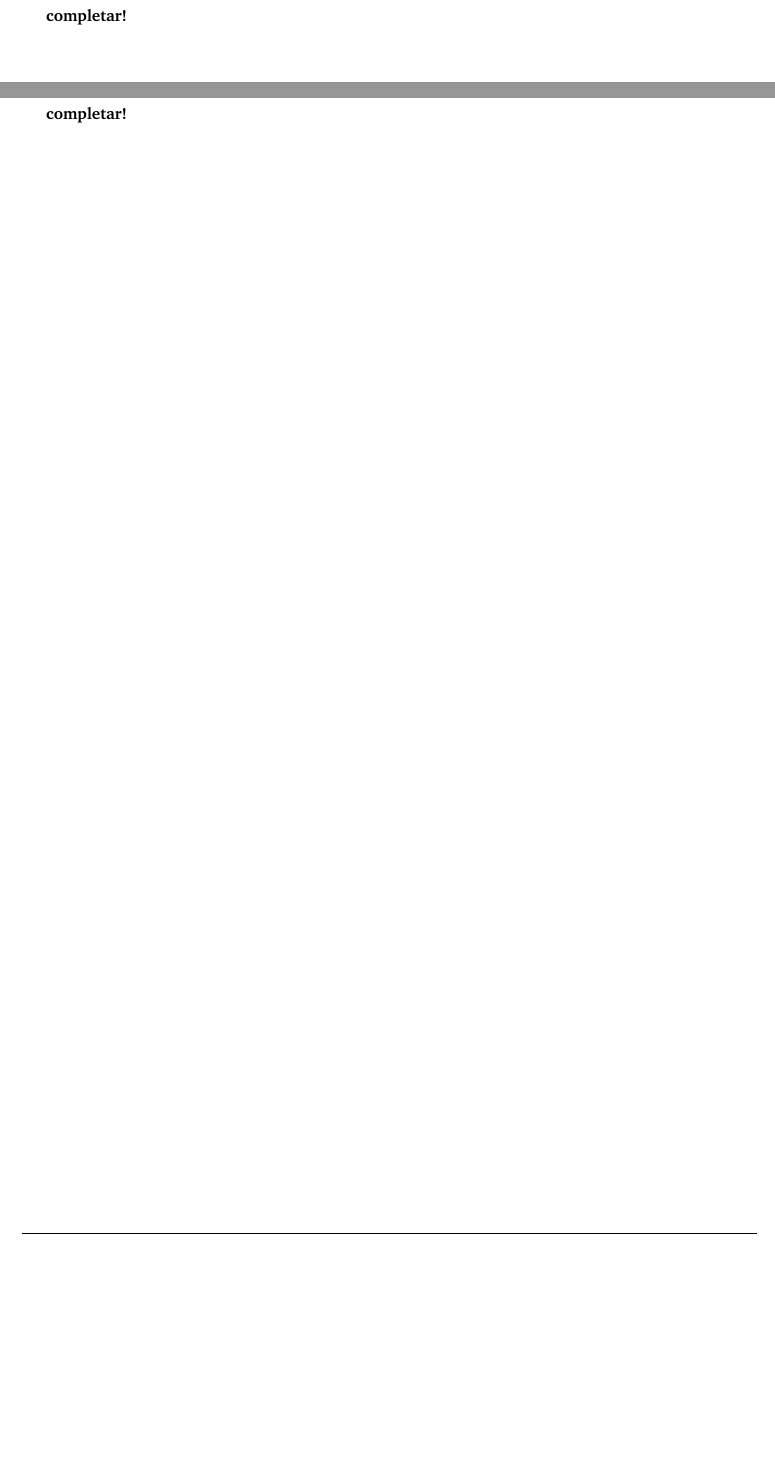
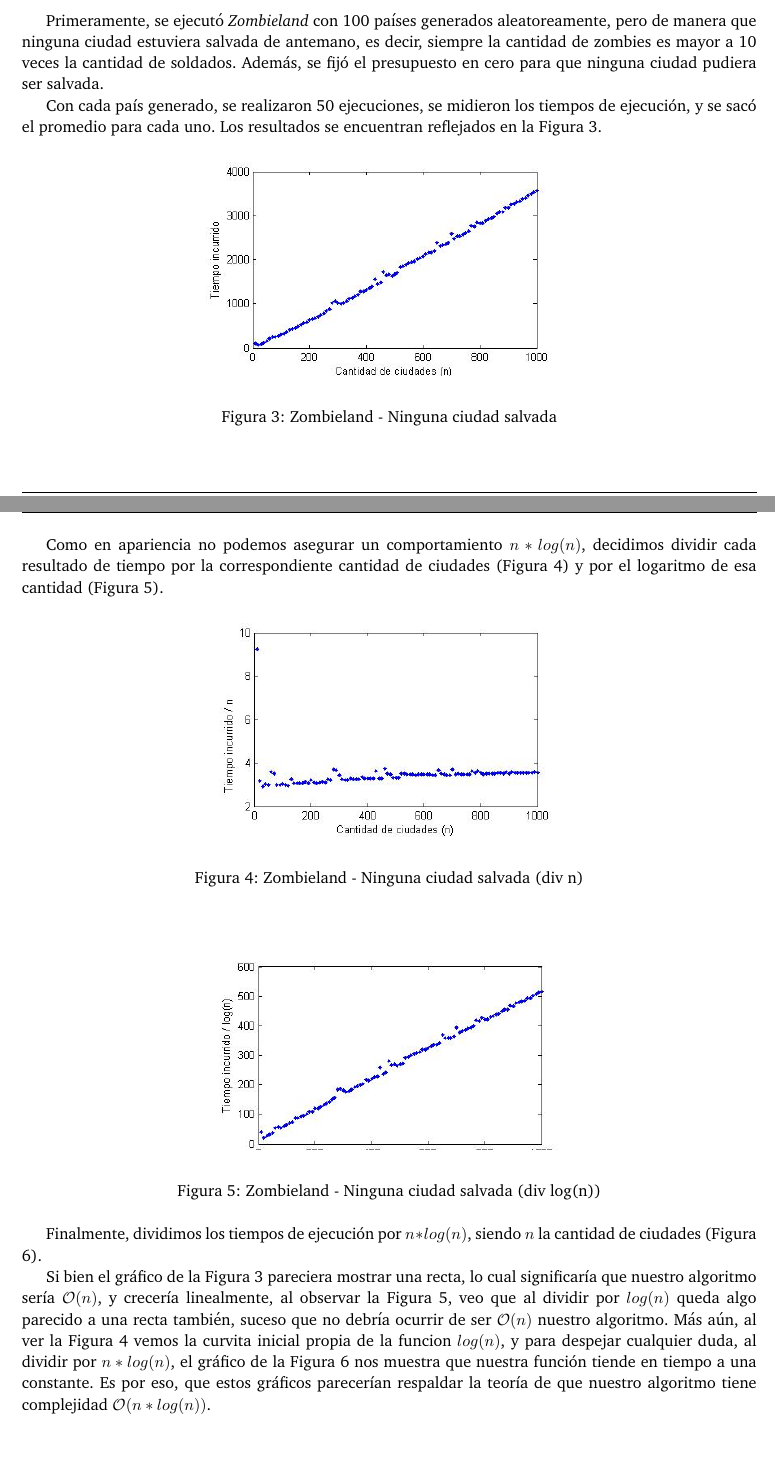
Before and after one commit to giselabelen/algo3, a LaTeX paper (TP1/algo3-latex-master/informe/informe.tex, which reads TP1/algo3-latex-master/informe/problema1.tex): two parts of pages 10 and 11 of 33 before the commit and two parts of pages 9 and 10 of 33 after it, joined at a grey line, cut at the place of the change, the shorter picture padded with empty space. Compiled offline with pdfLaTeX; a LaTeX package or settings file that is missing is left out.

Commit message:
cerrado zombieland tex

```diff
--- a/TP1/algo3-latex-master/informe/problema1.tex
+++ b/TP1/algo3-latex-master/informe/problema1.tex
@@ -181,7 +181,31 @@ Se llevarán acabo distintos experimentos para mostrar de manera empírica ciert
 
 \vspace*{0.3cm}
 
+Primeramente, se ejecutó {\it Zombieland} con 100 países generados aleatoreamente, pero de manera que ninguna ciudad estuviera salvada de antemano, es decir, siempre la cantidad de zombies es mayor a 10 veces la cantidad de soldados.  Además, se fijó el presupuesto en cero para que ninguna ciudad pudiera ser salvada.
 
+Con cada país generado, se realizaron 50 ejecuciones, se midieron los tiempos de ejecución, y se sacó el promedio para cada uno. Los resultados se encuentran reflejados en la Figura \ref{fig:1-nadie}.
 
+\begin{figure}[htb]
+	\begin{center}
+    		\includegraphics[scale=0.5]{imagenes/1-nosesalvanadie.jpg}
+	\end{center}
+	\caption{Zombieland - Ninguna ciudad salvada}\label{fig:1-nadie}
+\end{figure}
 
-\newpage
+Como en apariencia no podemos asegurar un comportamiento $n*log(n)$, decidimos dividir cada resultado de tiempo por la correspondiente cantidad de ciudades (Figura \ref{fig:1-nadie-n}) y por el logaritmo de esa cantidad (Figura \ref{fig:1-nadie-logn}).
+
+\begin{figure}[htb]
+	\begin{center}
+    		\includegraphics[scale=0.5]{imagenes/1-nosesalvanadie-div-n.jpg}
+	\end{center}
+	\caption{Zombieland - Ninguna ciudad salvada (div n)}\label{fig:1-nadie-n}
+\end{figure}
+
+\begin{figure}[htb]
+	\begin{center}
+    		\includegraphics[scale=0.5]{imagenes/1-nosesalvanadie-div-logn.jpg}
+	\end{center}
+	\caption{Zombieland - Ninguna ciudad salvada (div log(n))}\label{fig:1-nadie-logn}
+\end{figure}
+
+Finalmente, dividimos los tiempos de ejecución por $n*log(n)$, siendo $n$ la cantidad de ciudades (Figura \ref{fig:1-nadie-nlogn}).
@@ -188,6 +218,12 @@ Se llevarán acabo distintos experimentos para mostrar de manera empírica ciert
+\end{figure}
+
+Si bien el gráfico de la Figura \ref{fig:1-nadie} pareciera mostrar una recta, lo cual significaría que nuestro algoritmo sería $\mathcal{O}(n)$, y crecería linealmente, al observar la Figura \ref{fig:1-nadie-logn}, veo que al dividir por $log(n)$ queda algo parecido a una recta también, suceso que no debría ocurrir de ser $\mathcal{O}(n)$ nuestro algoritmo. Más aún, al ver la Figura \ref{fig:1-nadie-n} vemos la curvita inicial propia de la funcion $log(n)$, y para despejar cualquier duda, al dividir por $n*log(n)$, el gráfico de la Figura \ref{fig:1-nadie-nlogn} nos muestra que nuestra función tiende en tiempo a una constante. Es por eso, que estos gráficos parecerían respaldar la teoría de que nuestro algoritmo tiene complejidad $\mathcal{O}(n*log(n))$.
+
+\vspace*{0.6cm}
+%\newpage
 \subsubsection{Test 2}
 
 \vspace*{0.3cm}
 
-\textbf{completar!}
+Ahora veamos qué tanta incidencia tiene en el tiempo de ejecución, la cantidad de ciudades que se salvan.  Para ello, ejecutamos {\it Zombieland} con las mismas instancias aleatorias generadas anteriormente, pero esta vez con un presupuesto lo suficientemente grande como para que se salven todas las ciudades de cada país.
 
@@ -194,3 +231 @@ Se llevarán acabo distintos experimentos para mostrar de manera empírica ciert
 
-\newpage
-\subsubsection{Test 3}
@@ -197,4 +238,4 @@ Se llevarán acabo distintos experimentos para mostrar de manera empírica ciert
 
-\vspace*{0.3cm}
+EL gráfico pareciera respaldar nuestra teoría, puesto que podemos observar que los tiempos de ejecución son muy similares (al principio casi indistinguibles) con una leve inclinación a que no salvar a ninguna ciudad es más rapido que salvar a todas.
 
-\textbf{completar!}
+Por todo lo arriba experimentado, pareciera que nuestro material teórico tiene apoyo empírico.
```
Also changed, not shown: TP1/algo3-latex-master/informe/problema1.tex (23 more changed lines).
